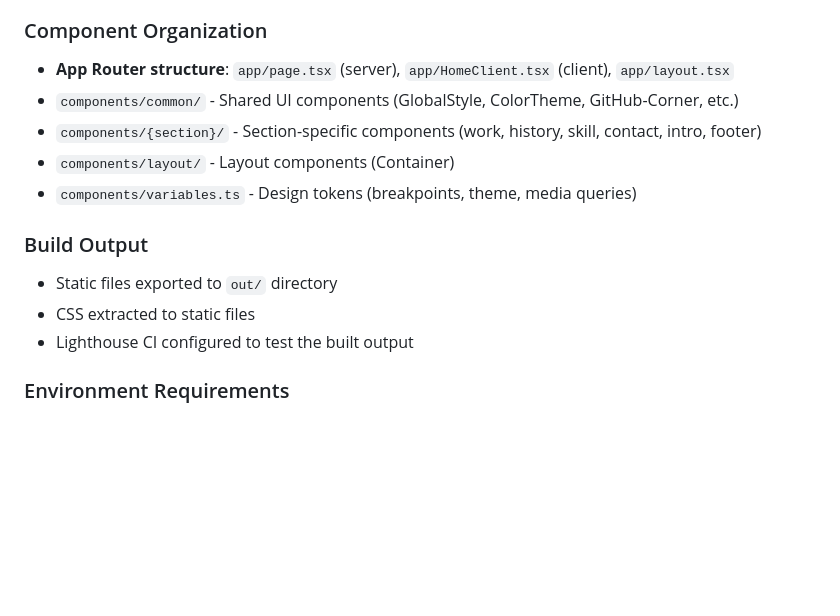
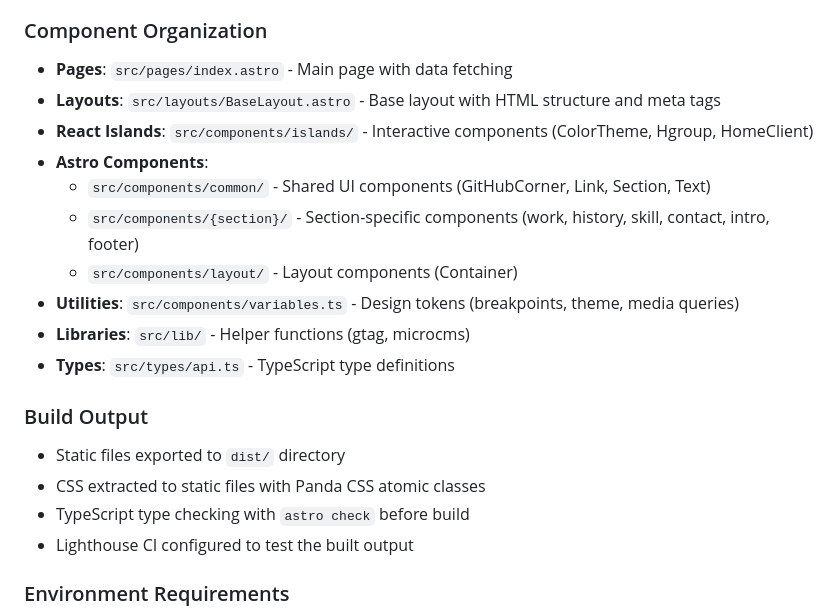
Before and after one commit to shgtkshruch/shgtkshruch.com, a Markdown page: AGENTS.md, the part around one of its changes. Rendered like a GitHub page; blank space fills up the shorter version.

```diff
--- a/AGENTS.md
+++ b/AGENTS.md
@@ -58,14 +61,20 @@ Each section is conditionally rendered based on the `index` state managed in `Ho
 
 ### Component Organization
-- **App Router structure**: `app/page.tsx` (server), `app/HomeClient.tsx` (client), `app/layout.tsx`
-- `components/common/` - Shared UI components (GlobalStyle, ColorTheme, GitHub-Corner, etc.)
-- `components/{section}/` - Section-specific components (work, history, skill, contact, intro, footer)
-- `components/layout/` - Layout components (Container)
-- `components/variables.ts` - Design tokens (breakpoints, theme, media queries)
+- **Pages**: `src/pages/index.astro` - Main page with data fetching
+- **Layouts**: `src/layouts/BaseLayout.astro` - Base layout with HTML structure and meta tags
+- **React Islands**: `src/components/islands/` - Interactive components (ColorTheme, Hgroup, HomeClient)
+- **Astro Components**:
+  - `src/components/common/` - Shared UI components (GitHubCorner, Link, Section, Text)
+  - `src/components/{section}/` - Section-specific components (work, history, skill, contact, intro, footer)
+  - `src/components/layout/` - Layout components (Container)
+- **Utilities**: `src/components/variables.ts` - Design tokens (breakpoints, theme, media queries)
+- **Libraries**: `src/lib/` - Helper functions (gtag, microcms)
+- **Types**: `src/types/api.ts` - TypeScript type definitions
 
 ### Build Output
-- Static files exported to `out/` directory
-- CSS extracted to static files
+- Static files exported to `dist/` directory
+- CSS extracted to static files with Panda CSS atomic classes
+- TypeScript type checking with `astro check` before build
 - Lighthouse CI configured to test the built output
 
 ### Environment Requirements
```
Also changed, not shown: other parts of AGENTS.md (+18 -15 lines).
